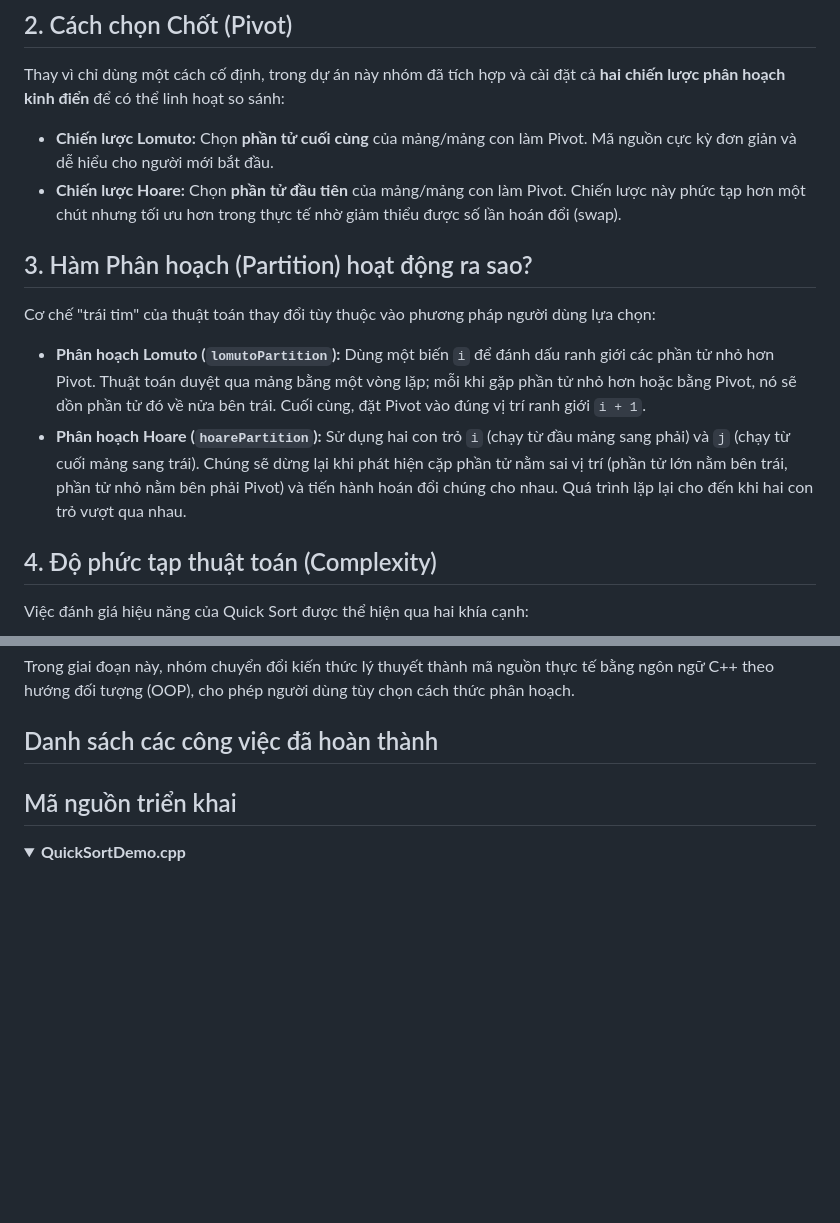
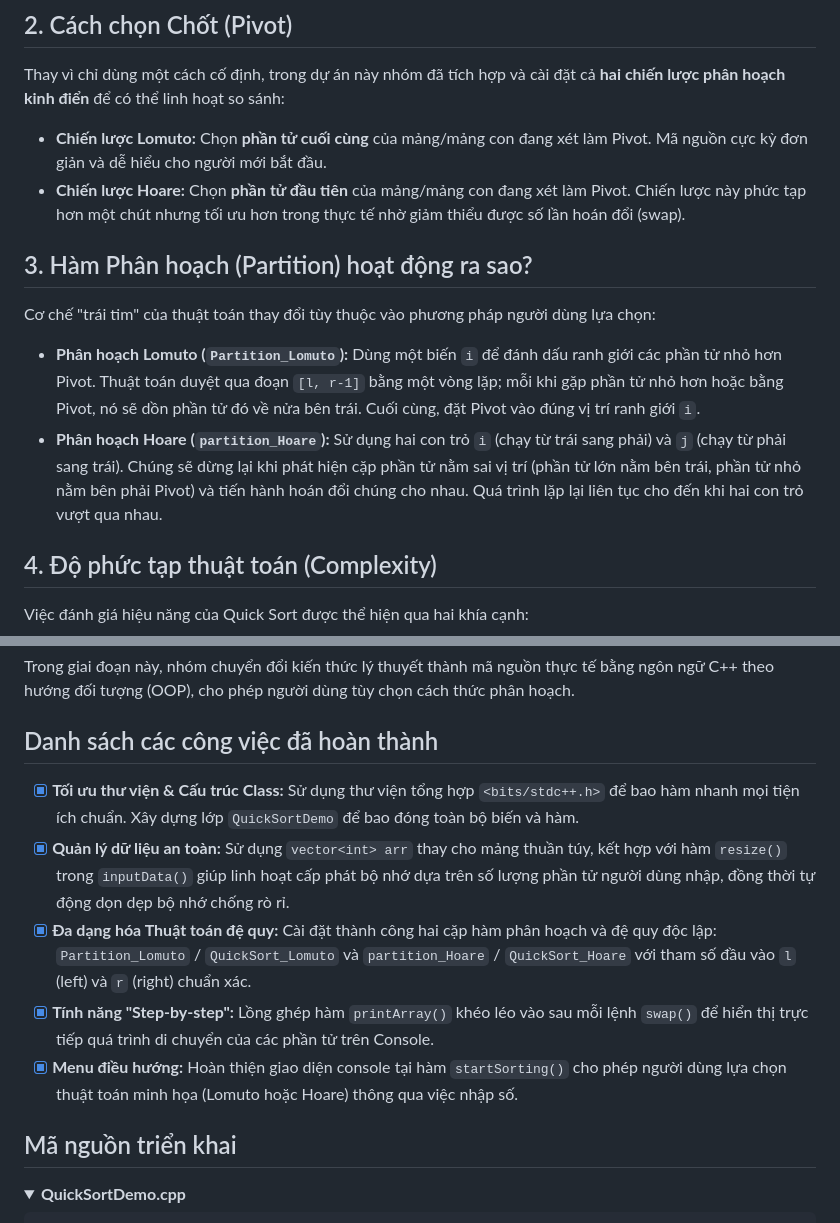
Before and after one commit to 0xKurian/E25CQCE01-N-CPP-Class-Project-1-2-ng-i, a Markdown page: Note.md, 2 parts joined by grey strips. GitHub-like rendering; folded sections open; blank space fills up the shorter version.

Commit message:
changes for note.md

```diff
--- a/Note.md
+++ b/Note.md
@@ -12,14 +12,14 @@ Dưới đây là những kiến thức cốt lõi về thuật toán Quick Sort
 
 ## 2. Cách chọn Chốt (Pivot)
 Thay vì chỉ dùng một cách cố định, trong dự án này nhóm đã tích hợp và cài đặt cả **hai chiến lược phân hoạch kinh điển** để có thể linh hoạt so sánh:
-* **Chiến lược Lomuto:** Chọn **phần tử cuối cùng** của mảng/mảng con làm Pivot. Mã nguồn cực kỳ đơn giản và dễ hiểu cho người mới bắt đầu.
-* **Chiến lược Hoare:** Chọn **phần tử đầu tiên** của mảng/mảng con làm Pivot. Chiến lược này phức tạp hơn một chút nhưng tối ưu hơn trong thực tế nhờ giảm thiểu được số lần hoán đổi (swap).
+* **Chiến lược Lomuto:** Chọn **phần tử cuối cùng** của mảng/mảng con đang xét làm Pivot. Mã nguồn cực kỳ đơn giản và dễ hiểu cho người mới bắt đầu.
+* **Chiến lược Hoare:** Chọn **phần tử đầu tiên** của mảng/mảng con đang xét làm Pivot. Chiến lược này phức tạp hơn một chút nhưng tối ưu hơn trong thực tế nhờ giảm thiểu được số lần hoán đổi (swap).
 
 ## 3. Hàm Phân hoạch (Partition) hoạt động ra sao?
 Cơ chế "trái tim" của thuật toán thay đổi tùy thuộc vào phương pháp người dùng lựa chọn:
 
-* **Phân hoạch Lomuto (`lomutoPartition`):** Dùng một biến `i` để đánh dấu ranh giới các phần tử nhỏ hơn Pivot. Thuật toán duyệt qua mảng bằng một vòng lặp; mỗi khi gặp phần tử nhỏ hơn hoặc bằng Pivot, nó sẽ dồn phần tử đó về nửa bên trái. Cuối cùng, đặt Pivot vào đúng vị trí ranh giới `i + 1`.
-* **Phân hoạch Hoare (`hoarePartition`):** Sử dụng hai con trỏ `i` (chạy từ đầu mảng sang phải) và `j` (chạy từ cuối mảng sang trái). Chúng sẽ dừng lại khi phát hiện cặp phần tử nằm sai vị trí (phần tử lớn nằm bên trái, phần tử nhỏ nằm bên phải Pivot) và tiến hành hoán đổi chúng cho nhau. Quá trình lặp lại cho đến khi hai con trỏ vượt qua nhau.
+* **Phân hoạch Lomuto (`Partition_Lomuto`):** Dùng một biến `i` để đánh dấu ranh giới các phần tử nhỏ hơn Pivot. Thuật toán duyệt qua đoạn `[l, r-1]` bằng một vòng lặp; mỗi khi gặp phần tử nhỏ hơn hoặc bằng Pivot, nó sẽ dồn phần tử đó về nửa bên trái. Cuối cùng, đặt Pivot vào đúng vị trí ranh giới `i`.
+* **Phân hoạch Hoare (`partition_Hoare`):** Sử dụng hai con trỏ `i` (chạy từ trái sang phải) và `j` (chạy từ phải sang trái). Chúng sẽ dừng lại khi phát hiện cặp phần tử nằm sai vị trí (phần tử lớn nằm bên trái, phần tử nhỏ nằm bên phải Pivot) và tiến hành hoán đổi chúng cho nhau. Quá trình lặp lại liên tục cho đến khi hai con trỏ vượt qua nhau.
 
 ## 4. Độ phức tạp thuật toán (Complexity)
 Việc đánh giá hiệu năng của Quick Sort được thể hiện qua hai khía cạnh:
@@ -37,7 +37,11 @@ Trong giai đoạn này, nhóm chuyển đổi kiến thức lý thuyết thành
 
 ## Danh sách các công việc đã hoàn thành
 
-
+- [x] **Tối ưu thư viện & Cấu trúc Class:** Sử dụng thư viện tổng hợp `<bits/stdc++.h>` để bao hàm nhanh mọi tiện ích chuẩn. Xây dựng lớp `QuickSortDemo` để bao đóng toàn bộ biến và hàm.
+- [x] **Quản lý dữ liệu an toàn:** Sử dụng `vector<int> arr` thay cho mảng thuần túy, kết hợp với hàm `resize()` trong `inputData()` giúp linh hoạt cấp phát bộ nhớ dựa trên số lượng phần tử người dùng nhập, đồng thời tự động dọn dẹp bộ nhớ chống rò rỉ.
+- [x] **Đa dạng hóa Thuật toán đệ quy:** Cài đặt thành công hai cặp hàm phân hoạch và đệ quy độc lập: `Partition_Lomuto` / `QuickSort_Lomuto` và `partition_Hoare` / `QuickSort_Hoare` với tham số đầu vào `l` (left) và `r` (right) chuẩn xác.
+- [x] **Tính năng "Step-by-step":** Lồng ghép hàm `printArray()` khéo léo vào sau mỗi lệnh `swap()` để hiển thị trực tiếp quá trình di chuyển của các phần tử trên Console.
+- [x] **Menu điều hướng:** Hoàn thiện giao diện console tại hàm `startSorting()` cho phép người dùng lựa chọn thuật toán minh họa (Lomuto hoặc Hoare) thông qua việc nhập số.
 
 ## Mã nguồn triển khai
 <details>
```
Also changed, not shown: other parts of Note.md (+164 -0 lines).
